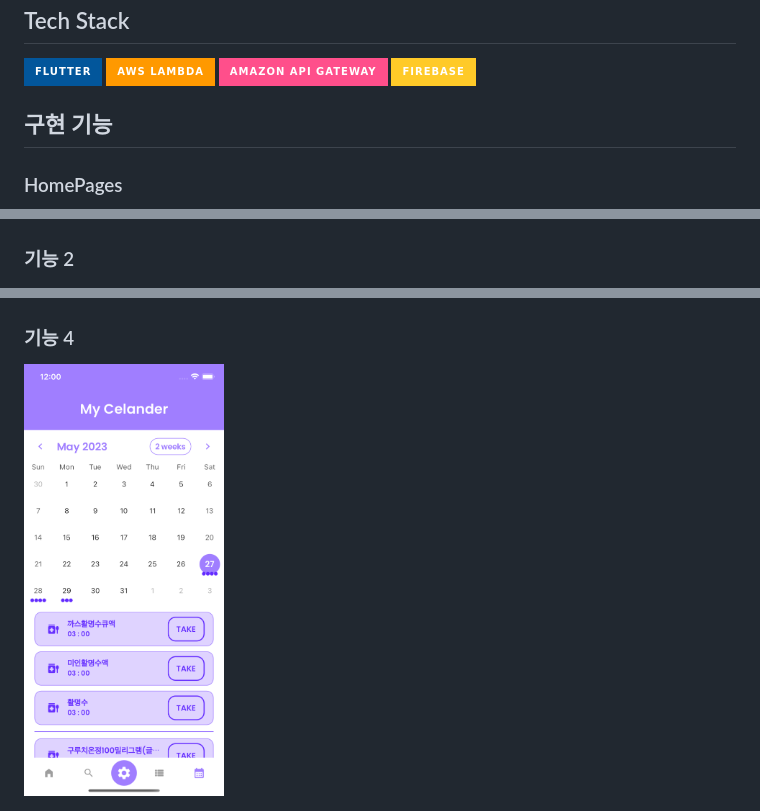
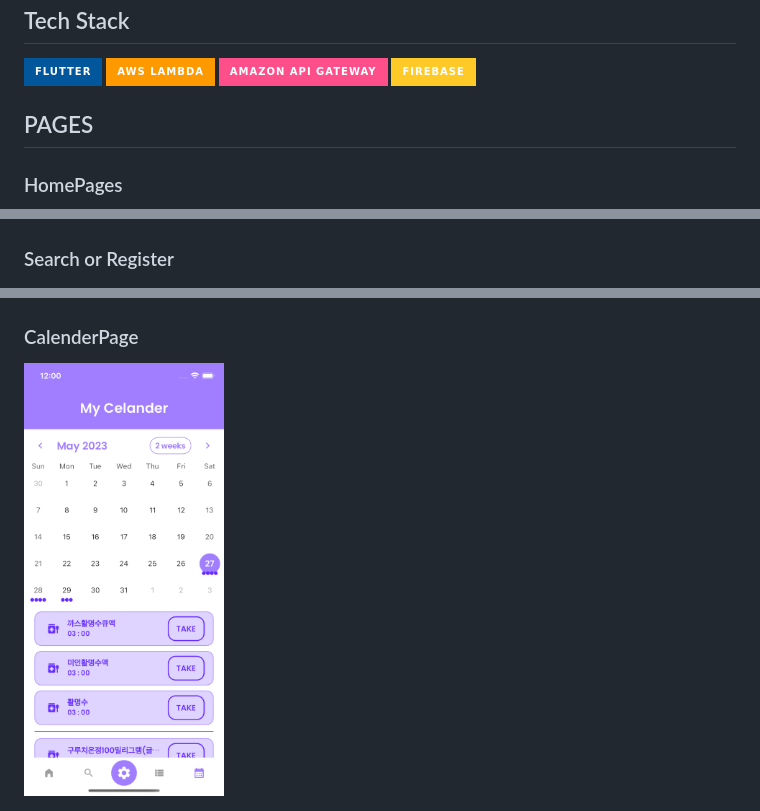
Before and after one commit to iyeaaa/Jeong-Yak-yong, a Markdown page: README.md, 3 parts joined by grey strips. Drawn GitHub-style; badges without logos.

Commit message:
readme 업데이트

```diff
--- a/README.md
+++ b/README.md
@@ -27,13 +27,13 @@ GIF Images
 
 <br>
 
-## 구현 기능
+## PAGES
 
 ### HomePages
 
 <img src="introImage/HomePage.png" width="200">
 
-### 기능 2
+### Search or Register
 
 <img src="introImage/SearchPage.png" width="200">&nbsp;&nbsp;<img src="introImage/User.png" width="200">
 
@@ -41,8 +41,8 @@ GIF Images
 
 <img src="introImage/ListPage.png" width="200">&nbsp;&nbsp;<img src="introImage/MediSetting.png" width="200">&nbsp;&nbsp;<img src="introImage/Causion.png" width="200">&nbsp;&nbsp;
 
-### 기능 4
-<img src="introImage/CelanderPage.png" width="200">
+### CalenderPage
+<img src="introImage/CalenderPage.png" width="200">
 
 <br>
 
```
Also changed, not shown: other parts of README.md (+1 -1 lines), introImage/CalenderPage.png (renamed from introImage/CelanderPage.png), 1 other file.
